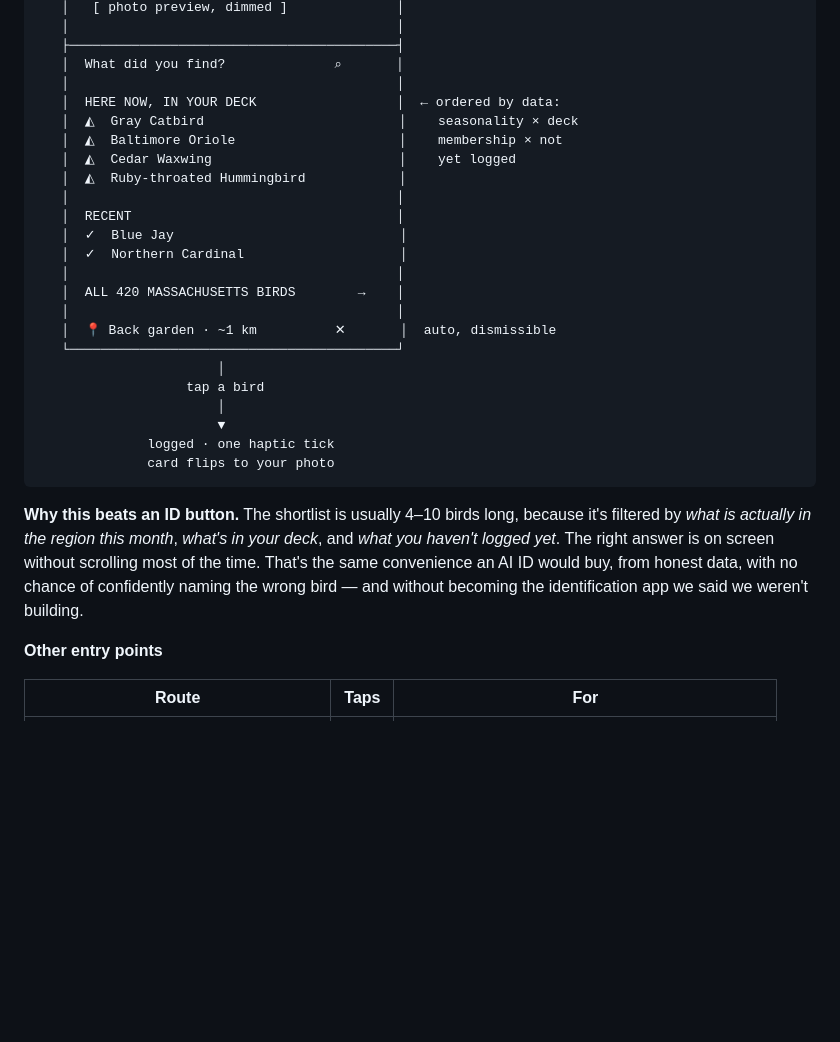
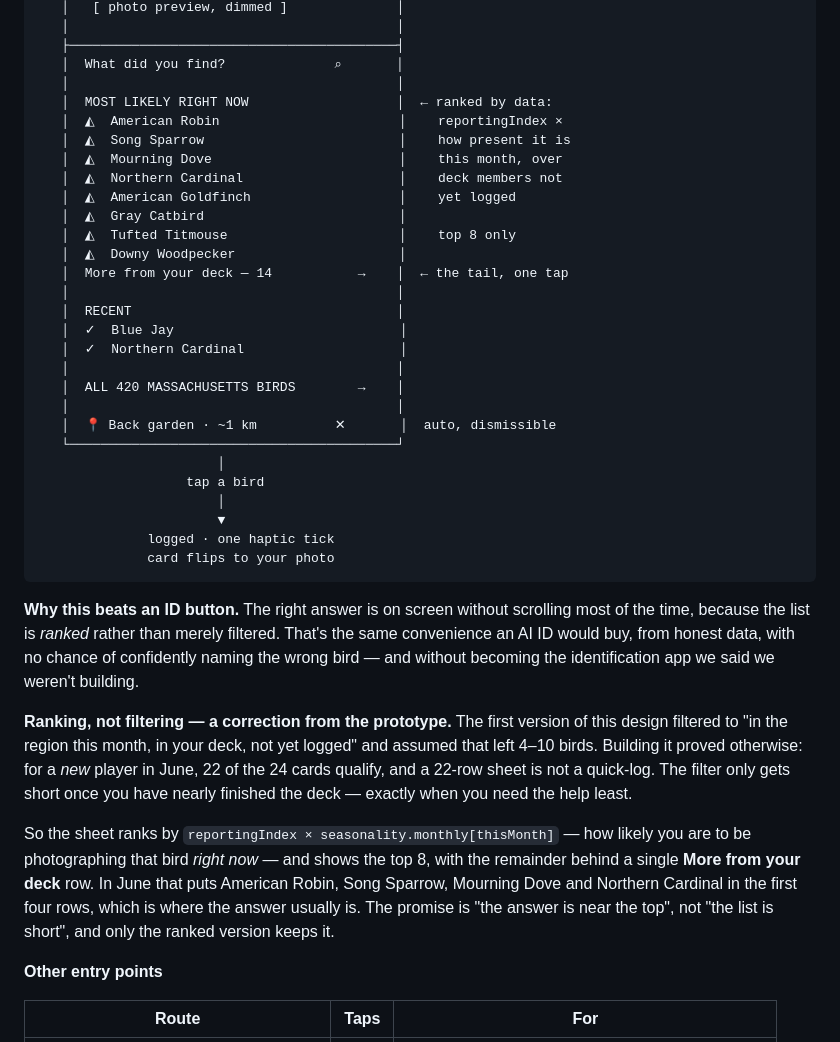
Before and after one commit to Joudrie/birb, a Markdown page: design/app-ui.md, the part around the change. GitHub-like rendering; blank space fills up the shorter version.

Commit message:
Rank the quick-log shortlist instead of filtering it
Building the flow disproved the original claim. Filtering to "in the region this
month, in your deck, not yet logged" was assumed to leave four to ten birds; for
a new player in June it leaves 22 of 24, and a 22-row sheet is not a quick-log.
The filter only gets short once the deck is nearly finished, which is exactly
when the help is least needed.

The sheet now ranks by reportingIndex x seasonality.monthly[thisMonth] -- how
likely you are to be photographing that bird right now -- and shows the top 8
with the rest behind one More from your deck row. In June that puts American
Robin, Song Sparrow, Mourning Dove and Northern Cardinal in the first four rows.

The promise is that the answer is near the top, not that the list is short. Only
the ranked version keeps it.

Co-Authored-By: Claude Opus 5 <noreply@anthropic.com>
Claude-Session: https://claude.ai/code/session_01N1ZSZh5HYXJ8yzWkSTgXQe

````diff
--- a/design/app-ui.md
+++ b/design/app-ui.md
@@ -340,11 +340,16 @@ Target is **three taps, no typing, no menus**, and it works with no signal.
    ├──────────────────────────────────────────┤
    │  What did you find?              ⌕       │
    │                                          │
-   │  HERE NOW, IN YOUR DECK                  │  ← ordered by data:
-   │  ◭  Gray Catbird                         │    seasonality × deck
-   │  ◭  Baltimore Oriole                     │    membership × not
-   │  ◭  Cedar Waxwing                        │    yet logged
-   │  ◭  Ruby-throated Hummingbird            │
+   │  MOST LIKELY RIGHT NOW                   │  ← ranked by data:
+   │  ◭  American Robin                       │    reportingIndex ×
+   │  ◭  Song Sparrow                         │    how present it is
+   │  ◭  Mourning Dove                        │    this month, over
+   │  ◭  Northern Cardinal                    │    deck members not
+   │  ◭  American Goldfinch                   │    yet logged
+   │  ◭  Gray Catbird                         │
+   │  ◭  Tufted Titmouse                      │    top 8 only
+   │  ◭  Downy Woodpecker                     │
+   │  More from your deck — 14           →    │  ← the tail, one tap
    │                                          │
    │  RECENT                                  │
    │  ✓  Blue Jay                             │
@@ -362,12 +367,25 @@ Target is **three taps, no typing, no menus**, and it works with no signal.
               card flips to your photo
 ```
 
-**Why this beats an ID button.** The shortlist is usually 4–10 birds long,
-because it's filtered by *what is actually in the region this month*, *what's in
-your deck*, and *what you haven't logged yet*. The right answer is on screen
-without scrolling most of the time. That's the same convenience an AI ID would
-buy, from honest data, with no chance of confidently naming the wrong bird — and
-without becoming the identification app we said we weren't building.
+**Why this beats an ID button.** The right answer is on screen without scrolling
+most of the time, because the list is *ranked* rather than merely filtered.
+That's the same convenience an AI ID would buy, from honest data, with no chance
+of confidently naming the wrong bird — and without becoming the identification
+app we said we weren't building.
+
+**Ranking, not filtering — a correction from the prototype.** The first version of
+this design filtered to "in the region this month, in your deck, not yet logged"
+and assumed that left 4–10 birds. Building it proved otherwise: for a *new* player
+in June, 22 of the 24 cards qualify, and a 22-row sheet is not a quick-log. The
+filter only gets short once you have nearly finished the deck — exactly when you
+need the help least.
+
+So the sheet ranks by `reportingIndex × seasonality.monthly[thisMonth]` — how
+likely you are to be photographing that bird *right now* — and shows the top 8,
+with the remainder behind a single **More from your deck** row. In June that puts
+American Robin, Song Sparrow, Mourning Dove and Northern Cardinal in the first
+four rows, which is where the answer usually is. The promise is "the answer is
+near the top", not "the list is short", and only the ranked version keeps it.
 
 **Other entry points**
 
````
